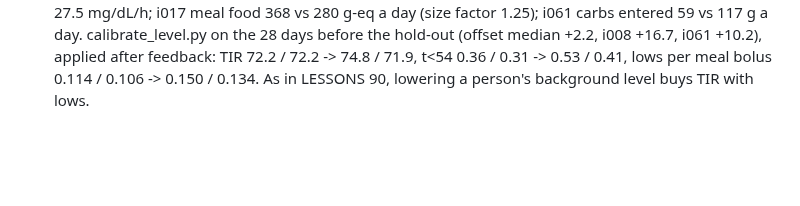
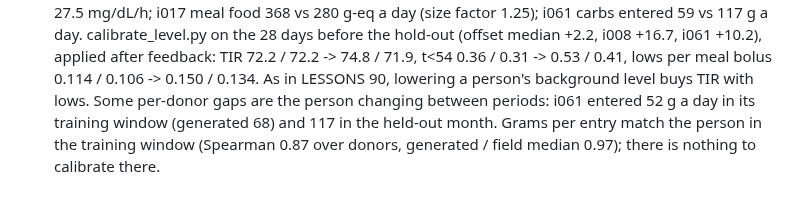
Before and after one commit to loopkitdev/LoopEval, a Markdown page: docs/ice/LESSONS.md, the part around the change. Drawn GitHub-style; blank space fills up the shorter version.

Commit message:
ice: lesson 117 addendum (i061 is a period change)
Co-Authored-By: Claude Opus 5.5 (1M context) <noreply@anthropic.com>
Claude-Session: https://claude.ai/code/session_01ALmkCmbTibeqF2qmwFE7ZE

```diff
--- a/docs/ice/LESSONS.md
+++ b/docs/ice/LESSONS.md
@@ -1103,3 +1103,6 @@ Method lessons from building the ICE generator. Each one cost time; the run dire
     i061 carbs entered 59 vs 117 g a day. calibrate_level.py on the 28 days before the hold-out (offset median +2.2, i008
     +16.7, i061 +10.2), applied after feedback: TIR 72.2 / 72.2 -> 74.8 / 71.9, t<54 0.36 / 0.31 -> 0.53 / 0.41, lows per
     meal bolus 0.114 / 0.106 -> 0.150 / 0.134. As in LESSONS 90, lowering a person's background level buys TIR with lows.
+    Some per-donor gaps are the person changing between periods: i061 entered 52 g a day in its training window (generated
+    68) and 117 in the held-out month. Grams per entry match the person in the training window (Spearman 0.87 over donors,
+    generated / field median 0.97); there is nothing to calibrate there.
```
